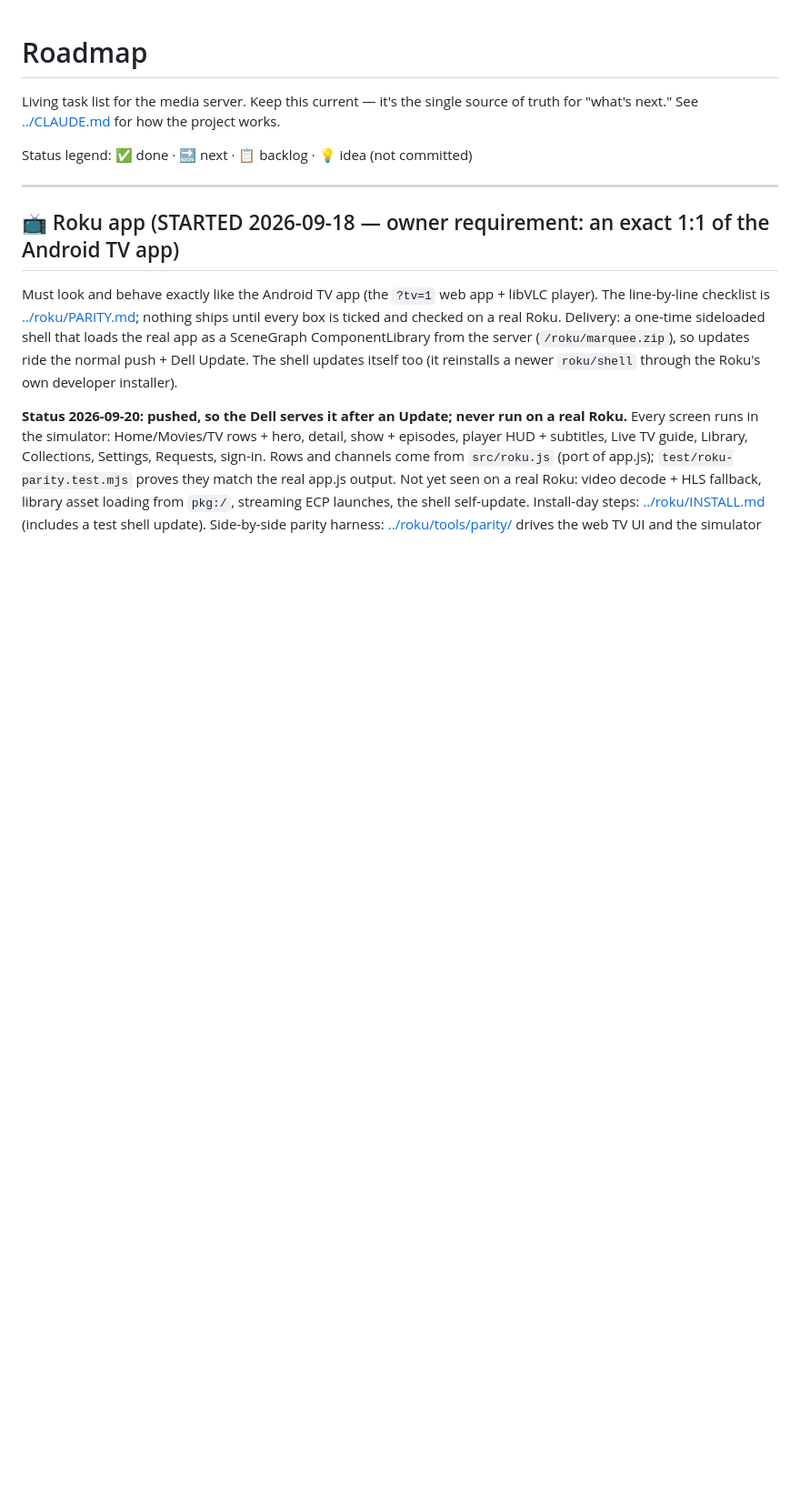
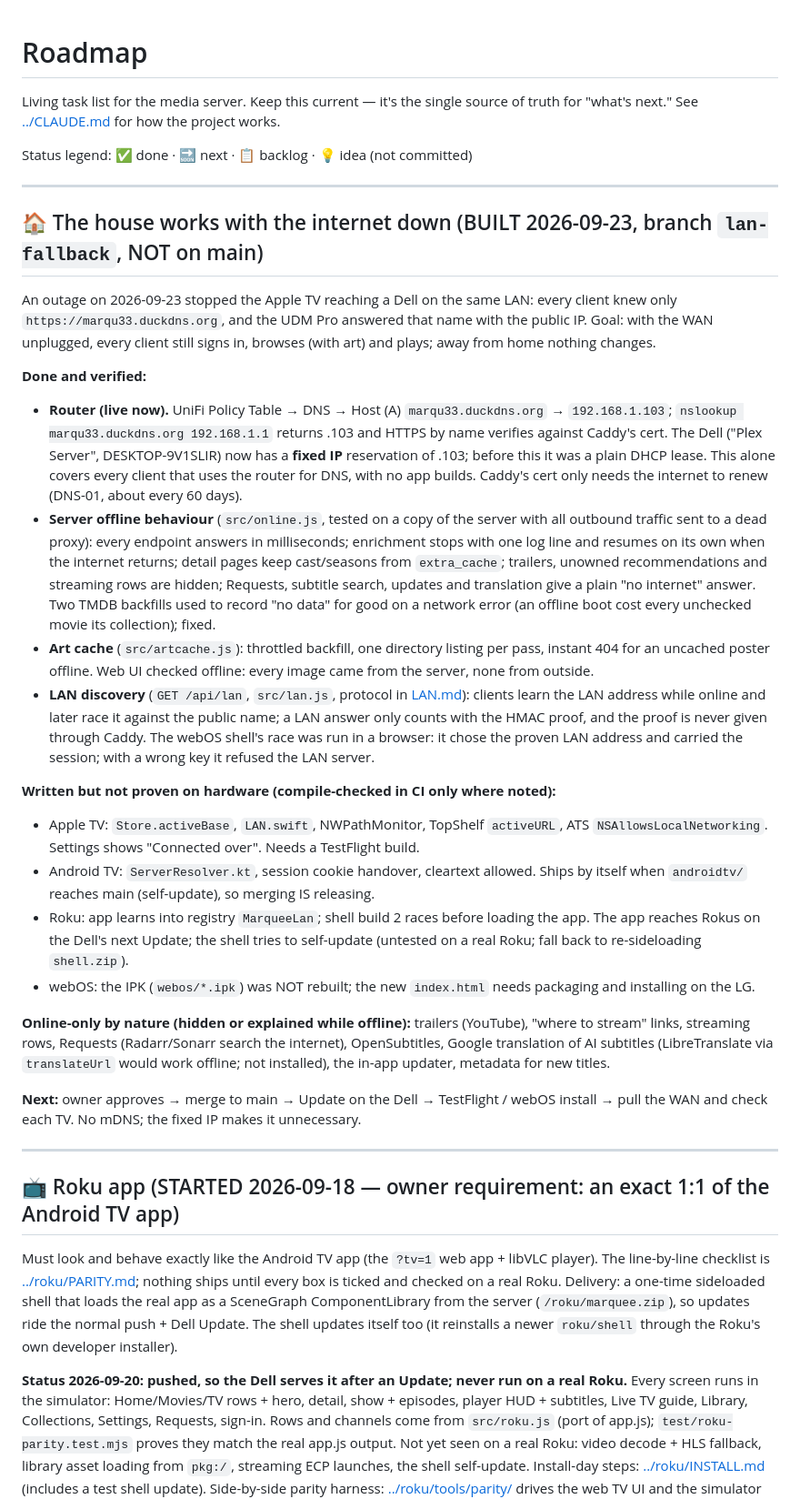
Before and after one commit to scenicprints/mediaserver, a Markdown page: docs/ROADMAP.md, the part around the change. Shown at 91% size. Drawn GitHub-style; blank space fills up the shorter version.

Commit message:
Docs: the house works with the internet down
Where it stands: the router record and the Dell's fixed IP are live, the
server side is verified offline, and the TV clients are written but not
proven on hardware. CLAUDE.md gains online.js, artcache.js, lan.js, the
/api/lan and /art routes, and the rules for keeping it working.

Co-Authored-By: Claude Opus 5.5 <noreply@anthropic.com>

```diff
--- a/docs/ROADMAP.md
+++ b/docs/ROADMAP.md
@@ -4,6 +4,56 @@ Living task list for the media server. Keep this current — it's the single sou
 for "what's next." See [../CLAUDE.md](../CLAUDE.md) for how the project works.
 
 Status legend: ✅ done · 🔜 next · 📋 backlog · 💡 idea (not committed)
+
+---
+
+## 🏠 The house works with the internet down (BUILT 2026-09-23, branch `lan-fallback`, NOT on main)
+An outage on 2026-09-23 stopped the Apple TV reaching a Dell on the same LAN: every
+client knew only `https://marqu33.duckdns.org`, and the UDM Pro answered that name with
+the public IP. Goal: with the WAN unplugged, every client still signs in, browses (with
+art) and plays; away from home nothing changes.
+
+**Done and verified:**
+- **Router (live now).** UniFi Policy Table → DNS → Host (A) `marqu33.duckdns.org` →
+  `192.168.1.103`; `nslookup marqu33.duckdns.org 192.168.1.1` returns .103 and HTTPS
+  by name verifies against Caddy's cert. The Dell ("Plex Server", DESKTOP-9V1SLIR) now
+  has a **fixed IP** reservation of .103; before this it was a plain DHCP lease. This alone
+  covers every client that uses the router for DNS, with no app builds. Caddy's cert only
+  needs the internet to renew (DNS-01, about every 60 days).
+- **Server offline behaviour** (`src/online.js`, tested on a copy of the server with all
+  outbound traffic sent to a dead proxy): every endpoint answers in milliseconds;
+  enrichment stops with one log line and resumes on its own when the internet returns;
+  detail pages keep cast/seasons from `extra_cache`; trailers, unowned recommendations
+  and streaming rows are hidden; Requests, subtitle search, updates and translation give
+  a plain "no internet" answer. Two TMDB backfills used to record "no data" for good on
+  a network error (an offline boot cost every unchecked movie its collection); fixed.
+- **Art cache** (`src/artcache.js`): throttled backfill, one directory listing per pass,
+  instant 404 for an uncached poster offline. Web UI checked offline: every image came
+  from the server, none from outside.
+- **LAN discovery** (`GET /api/lan`, `src/lan.js`, protocol in [LAN.md](LAN.md)):
+  clients learn the LAN address while online and later race it against the public name;
+  a LAN answer only counts with the HMAC proof, and the proof is never given through
+  Caddy. The webOS shell's race was run in a browser: it chose the proven LAN address and
+  carried the session; with a wrong key it refused the LAN server.
+
+**Written but not proven on hardware (compile-checked in CI only where noted):**
+- Apple TV: `Store.activeBase`, `LAN.swift`, NWPathMonitor, TopShelf `activeURL`, ATS
+  `NSAllowsLocalNetworking`. Settings shows "Connected over". Needs a TestFlight build.
+- Android TV: `ServerResolver.kt`, session cookie handover, cleartext allowed. Ships by
+  itself when `androidtv/` reaches main (self-update), so merging IS releasing.
+- Roku: app learns into registry `MarqueeLan`; shell build 2 races before loading the
+  app. The app reaches Rokus on the Dell's next Update; the shell tries to self-update
+  (untested on a real Roku; fall back to re-sideloading `shell.zip`).
+- webOS: the IPK (`webos/*.ipk`) was NOT rebuilt; the new `index.html` needs packaging
+  and installing on the LG.
+
+**Online-only by nature (hidden or explained while offline):** trailers (YouTube),
+"where to stream" links, streaming rows, Requests (Radarr/Sonarr search the internet),
+OpenSubtitles, Google translation of AI subtitles (LibreTranslate via `translateUrl`
+would work offline; not installed), the in-app updater, metadata for new titles.
+
+**Next:** owner approves → merge to main → Update on the Dell → TestFlight / webOS
+install → pull the WAN and check each TV. No mDNS; the fixed IP makes it unnecessary.
 
 ---
 
```
Also changed, not shown: CLAUDE.md (+15 -0 lines).
